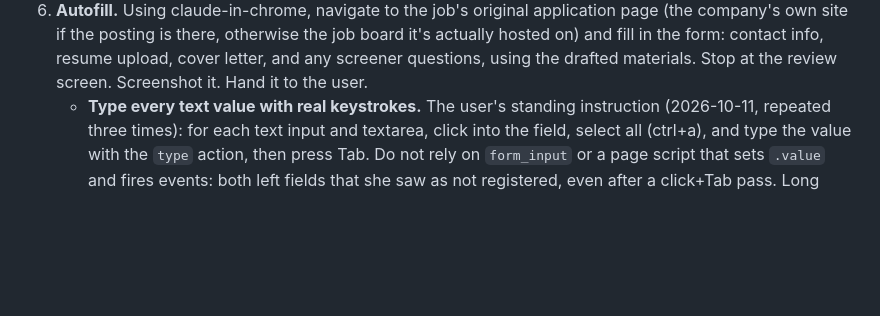
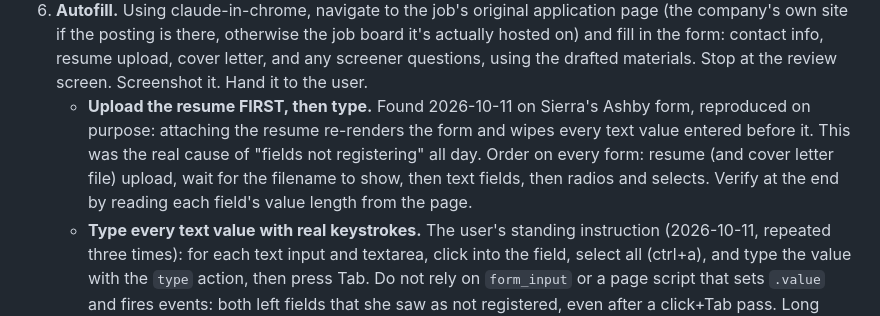
Before and after one commit to NasiaKayVuong/job-hunter-agent, a Markdown page: CLAUDE.md, the part around the change. Drawn GitHub-style; blank space fills up the shorter version.

Commit message:
[NKV] CLAUDE.md: upload resume before typing; Ashby resume upload wipes typed values
Co-Authored-By: Claude Fable 5.1 <noreply@anthropic.com>

```diff
--- a/CLAUDE.md
+++ b/CLAUDE.md
@@ -144,6 +144,13 @@ once" override — if the user wants something submitted, they click it.
    the job board it's actually hosted on) and fill in the form: contact info,
    resume upload, cover letter, and any screener questions, using the drafted
    materials. Stop at the review screen. Screenshot it. Hand it to the user.
+   - **Upload the resume FIRST, then type.** Found 2026-10-11 on Sierra's
+     Ashby form, reproduced on purpose: attaching the resume re-renders
+     the form and wipes every text value entered before it. This was the
+     real cause of "fields not registering" all day. Order on every form:
+     resume (and cover letter file) upload, wait for the filename to show,
+     then text fields, then radios and selects. Verify at the end by
+     reading each field's value length from the page.
    - **Type every text value with real keystrokes.** The user's standing
      instruction (2026-10-11, repeated three times): for each text input
      and textarea, click into the field, select all (ctrl+a), and type the
```
